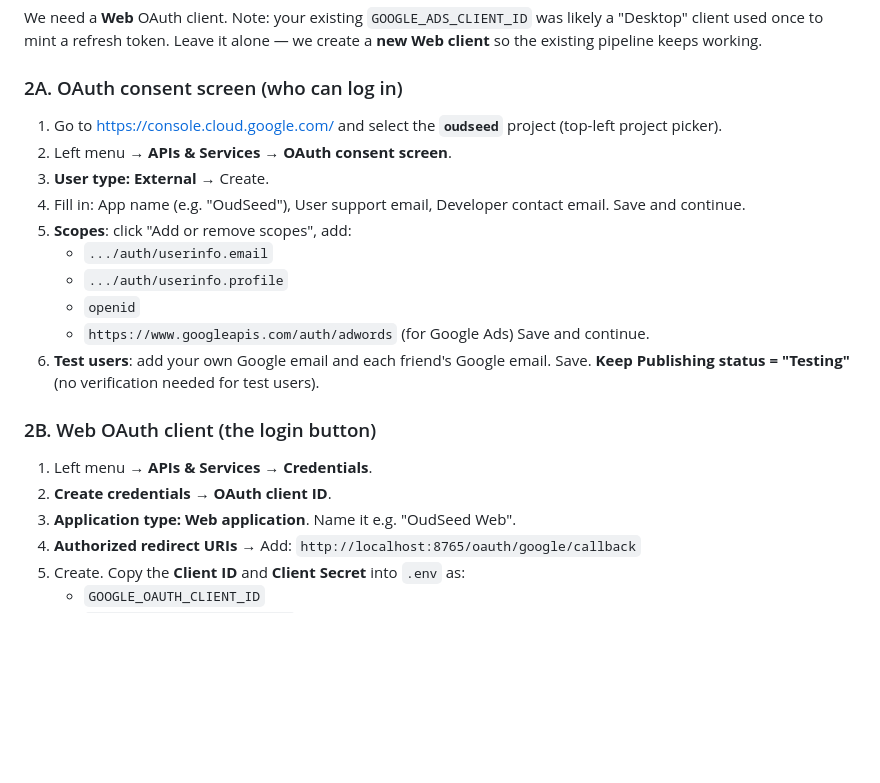
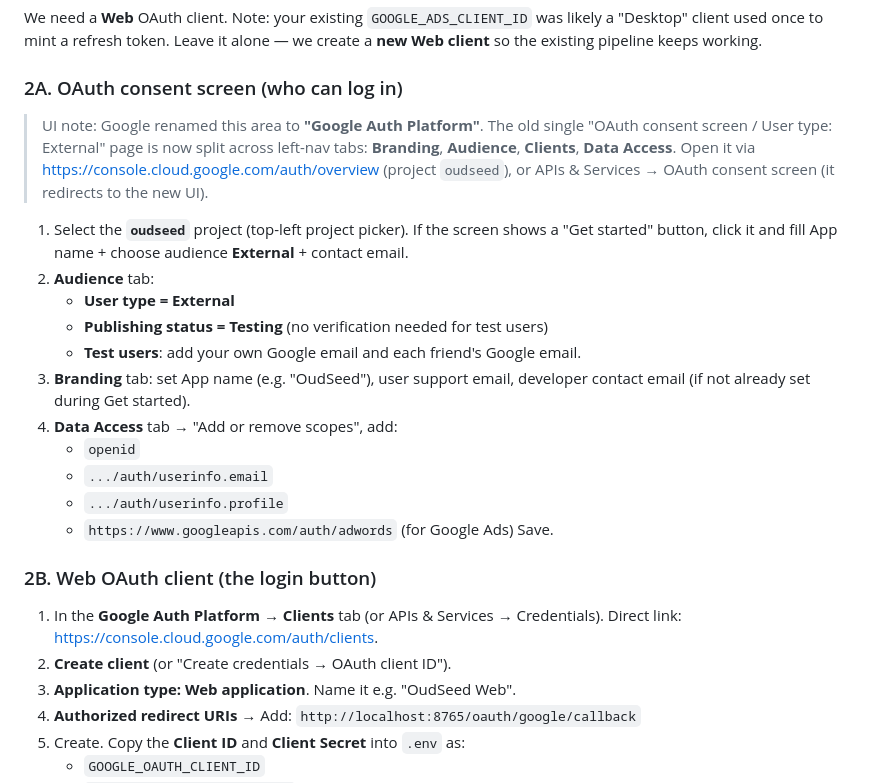
Before and after one commit to Mark0615/OudSeed, a Markdown page: docs/phase3_oauth_setup.md, the part around the change. GitHub-like rendering; blank space fills up the shorter version.

Commit message:
docs: update Google OAuth steps for new "Google Auth Platform" UI (#64)
Google split the old OAuth consent screen into Branding / Audience / Clients /
Data Access tabs under "Google Auth Platform". Map the steps accordingly:
User type External + test users + publishing status → Audience; app name →
Branding; scopes → Data Access; Web client → Clients. Add direct console links.

Co-authored-by: Claude Opus 4.8 <noreply@anthropic.com>

```diff
--- a/docs/phase3_oauth_setup.md
+++ b/docs/phase3_oauth_setup.md
@@ -60,26 +60,33 @@ create a **new Web client** so the existing pipeline keeps working.
 
 ### 2A. OAuth consent screen (who can log in)
 
-1. Go to <https://console.cloud.google.com/> and select the **`oudseed`**
-   project (top-left project picker).
-2. Left menu → **APIs & Services → OAuth consent screen**.
-3. **User type: External** → Create.
-4. Fill in: App name (e.g. "OudSeed"), User support email, Developer contact
-   email. Save and continue.
-5. **Scopes**: click "Add or remove scopes", add:
+> UI note: Google renamed this area to **"Google Auth Platform"**. The old single
+> "OAuth consent screen / User type: External" page is now split across left-nav
+> tabs: **Branding**, **Audience**, **Clients**, **Data Access**. Open it via
+> <https://console.cloud.google.com/auth/overview> (project `oudseed`), or
+> APIs & Services → OAuth consent screen (it redirects to the new UI).
+
+1. Select the **`oudseed`** project (top-left project picker). If the screen
+   shows a "Get started" button, click it and fill App name + choose audience
+   **External** + contact email.
+2. **Audience** tab:
+   - **User type = External**
+   - **Publishing status = Testing** (no verification needed for test users)
+   - **Test users**: add your own Google email and each friend's Google email.
+3. **Branding** tab: set App name (e.g. "OudSeed"), user support email, developer
+   contact email (if not already set during Get started).
+4. **Data Access** tab → "Add or remove scopes", add:
+   - `openid`
    - `.../auth/userinfo.email`
    - `.../auth/userinfo.profile`
-   - `openid`
    - `https://www.googleapis.com/auth/adwords`  (for Google Ads)
-   Save and continue.
-6. **Test users**: add your own Google email and each friend's Google email.
-   Save. **Keep Publishing status = "Testing"** (no verification needed for test
-   users).
+   Save.
 
 ### 2B. Web OAuth client (the login button)
 
-1. Left menu → **APIs & Services → Credentials**.
-2. **Create credentials → OAuth client ID**.
+1. In the **Google Auth Platform → Clients** tab (or APIs & Services →
+   Credentials). Direct link: <https://console.cloud.google.com/auth/clients>.
+2. **Create client** (or "Create credentials → OAuth client ID").
 3. **Application type: Web application**. Name it e.g. "OudSeed Web".
 4. **Authorized redirect URIs** → Add:
    `http://localhost:8765/oauth/google/callback`
```
